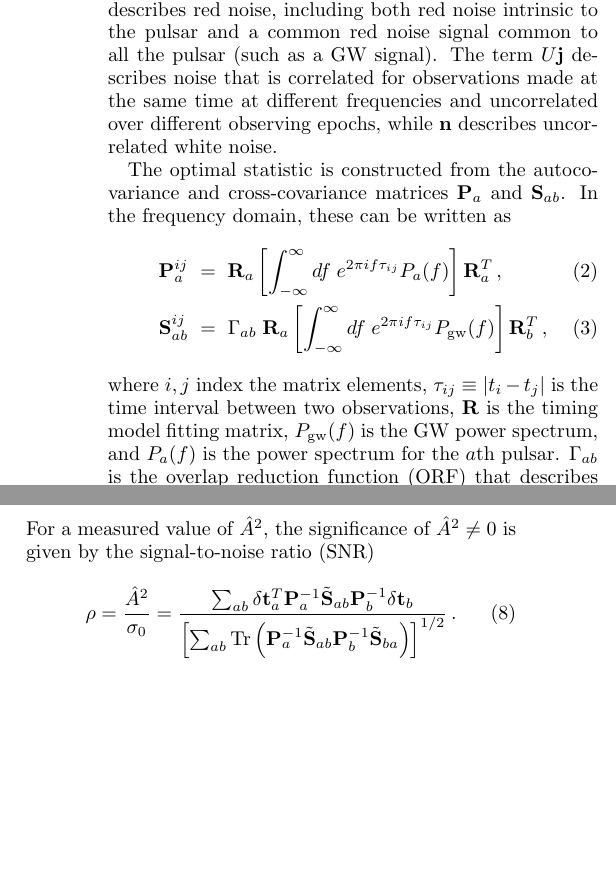
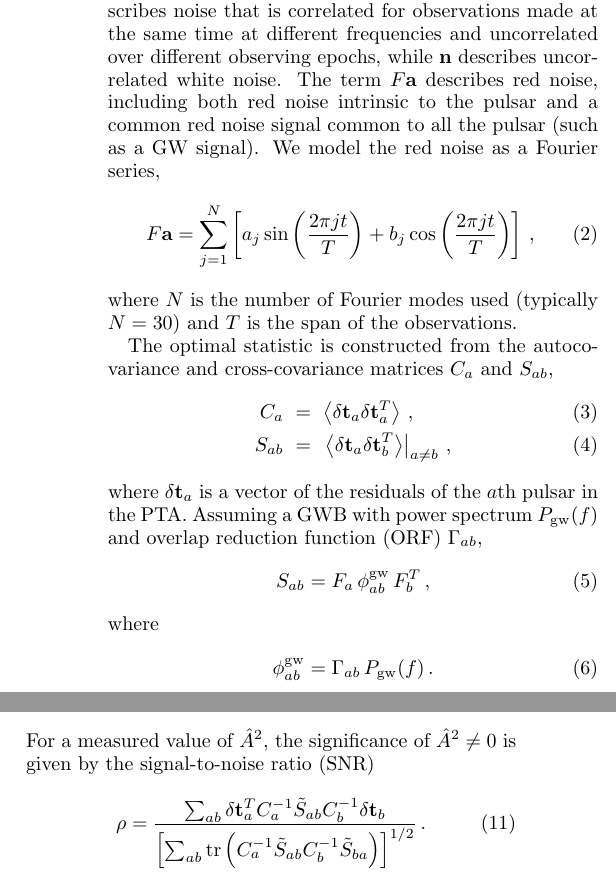
Before and after one commit to kristina-islo/OS-tests-analysis, a LaTeX paper (manuscript/manuscript.tex): two parts of the columns of page 2 of 7, joined at a grey line, cut so that both start at the same text, the shorter picture padded with empty space. Compiled offline with pdfLaTeX.

Commit message:
updates to notation (Sec. II)

```diff
--- a/manuscript/manuscript.tex
+++ b/manuscript/manuscript.tex
@@ -1,7 +1,7 @@
 \documentclass[twocolumn,aps,prd,superscriptaddress]{revtex4-1}
 \usepackage{amsmath,graphicx}
 
-\DeclareMathOperator{\Tr}{Tr}
+\DeclareMathOperator{\Tr}{tr}
 
 \usepackage{natbib}
 \usepackage{amsmath,amssymb}
@@ -164,32 +164,85 @@ which can be written as
 \end{equation}
 The design matrix $M$ and timing model parameter uncertainties $\epsilon$
 describe the contributions to the residuals from uncertainties in the timing model.
+The term $U{\bf{j}}$ describes noise that is correlated for observations made at the same time
+at different frequencies and uncorrelated over different observing epochs,
+while ${\bf{n}}$ describes uncorrelated white noise.
 The term $F{\bf{a}}$ describes red noise,
 including both red noise intrinsic to the pulsar
 and a common red noise signal common to all the pulsar (such as a GW signal).
-The term $U{\bf{j}}$ describes noise that is correlated for observations made at the same time
-at different frequencies and uncorrelated over different observing epochs,
-while ${\bf{n}}$ describes uncorrelated white noise.
+We model the red noise as a Fourier series,
+\begin{equation}
+	F {\bf{a}} = \sum_{j=1}^N \left[ a_j \sin\left( \frac{2\pi j t}{T} \right) + b_j \cos \left( \frac{2\pi j t}{T} \right) \right] \,,
+\end{equation}
+where $N$ is the number of Fourier modes used (typically $N=30$)
+and $T$ is the span of the observations.
+
+%The optimal statistic is constructed from the autocovariance and cross-covariance matrices
+%${\bf{P}}_a$ and ${\bf{S}}_{ab}$.
+%%\begin{eqnarray}
+%%	{\bf{P}}_a &=& \left\langle \res_a \res_a^T \right\rangle \,, \\
+%%	{\bf{S}}_{ab} &=& \left. \left\langle \res_a \res_b^T \right\rangle \right|_{a \neq b} \,.
+%%\end{eqnarray}
+%%where $\res_a$ is a vector of the residuals of the $a$th pulsar in the PTA.
+%In the frequency domain, these can be written as
+%\begin{eqnarray}
+%	{\bf{P}}_a^{ij} &=& {\bf{R}}_a \left[ \int_{-\infty}^\infty df \; e^{2\pi i f \tau_{ij}} P_a(f) \right] {\bf{R}}_a^T \,, \\
+%	{\bf{S}}_{ab}^{ij} &=& \Gamma_{ab} \; {\bf{R}}_a \left[ \int_{-\infty}^\infty df \; e^{2\pi i f \tau_{ij}} P_\mathrm{gw}(f) \right] {\bf{R}}_b^T \,, \label{eq:Sab}
+%\end{eqnarray}
+%where $i,j$ index the matrix elements, $\tau_{ij} \equiv |t_i - t_j|$ is the time interval between
+%two observations,
+%$\mathbf{R}$ is the timing model fitting matrix,
+%$P_\mathrm{gw}(f)$ is the GW power spectrum,
+%and $P_a(f)$ is the power spectrum for the $a$th pulsar.
+%$\Gamma_{ab}$ is the overlap reduction function (ORF)
+%that describes the spatial correlation between two pulsars' residuals \citep{hd1983},
+%\begin{eqnarray}
+%	\Gamma_{ab} &=& \frac{1}{2} \left[ 1 - \frac{1}{2} \left( \frac{1-\cos\theta_{ab}}{2} \right) \right. \nonumber \\
+%		&& \left. + 3 \left( \frac{1-\cos\theta_{ab}}{2} \right) \ln \left( \frac{1-\cos\theta_{ab}}{2} \right) \right]  \,,
+%\end{eqnarray}
+%where $\theta_{ab}$ is the angle between the pulsars.
+%The optimal statistic $\hat{A}^2$ is given by
+%\begin{equation}
+%	\hat{A}^2 = \frac{\sum_{ab} \res_a^T {\bf{P}}_a^{-1} \tilde{{\bf{S}}}_{ab} {\bf{P}}_b^{-1} \res_b}{\sum_{ab} \Tr \left( {\bf{P}}_a^{-1} \tilde{{\bf{S}}}_{ab} {\bf{P}}_b^{-1} \tilde{{\bf{S}}}_{ba} \right) } \,,
+%\end{equation}
+%where $\tilde{{\bf{S}}}_{ab}$ is the amplitude-independent cross-correlation matrix,
+%\begin{equation}
+%	\Agw^2 \tilde{{\bf{S}}}_{ab} = {\bf{S}}_{ab} \,.
+%\end{equation}
+%This definition of the optimal statistic ensures that
+%$\langle \hat{A}^2 \rangle = \Agw^2$.
+%If $\Agw=0$, the variance of the optimal statistic is
+%\begin{equation}
+%	\sigma_0 = \left[ \sum_{ab} \Tr \left( {\bf{P}}_a^{-1} \tilde{{\bf{S}}}_{ab} {\bf{P}}_b^{-1} \tilde{{\bf{S}}}_{ba} \right) \right]^{-1/2} \,.
+%\end{equation}
+%For a measured value of $\hat{A}^2$,
+%the significance of $\hat{A}^2 \neq 0$ is given by the signal-to-noise ratio (SNR)
+%\begin{equation}
+%	\rho = \frac{\hat{A}^2}{\sigma_0} = \frac{\sum_{ab} \res_a^T {\bf{P}}_a^{-1} \tilde{{\bf{S}}}_{ab} {\bf{P}}_b^{-1} \res_b}{\left[ \sum_{ab} \Tr \left( {\bf{P}}_a^{-1} \tilde{{\bf{S}}}_{ab} {\bf{P}}_b^{-1} \tilde{{\bf{S}}}_{ba} \right) \right]^{1/2}} \,.
+%\end{equation}
+%%The expectation value of the SNR, averaged over all realizations of the stochastic background, is
+%%\begin{equation}
+%%	\left\langle \rho \right\rangle = \Agw^2 \left[ \sum_{ab} \Tr\left( {\bf{P}}_a^{-1} \tilde{{\bf{S}}}_{ab} {\bf{P}}_b^{-1} \tilde{{\bf{S}}}_{ba} \right) \right]^{1/2} \,.
+%%\end{equation}
 
 The optimal statistic is constructed from the autocovariance and cross-covariance matrices
-${\bf{P}}_a$ and ${\bf{S}}_{ab}$.
-%\begin{eqnarray}
-%	{\bf{P}}_a &=& \left\langle \res_a \res_a^T \right\rangle \,, \\
-%	{\bf{S}}_{ab} &=& \left. \left\langle \res_a \res_b^T \right\rangle \right|_{a \neq b} \,.
-%\end{eqnarray}
-%where $\res_a$ is a vector of the residuals of the $a$th pulsar in the PTA.
-In the frequency domain, these can be written as
+$C_a$ and $S_{ab}$,
 \begin{eqnarray}
-	{\bf{P}}_a^{ij} &=& {\bf{R}}_a \left[ \int_{-\infty}^\infty df \; e^{2\pi i f \tau_{ij}} P_a(f) \right] {\bf{R}}_a^T \,, \\
-	{\bf{S}}_{ab}^{ij} &=& \Gamma_{ab} \; {\bf{R}}_a \left[ \int_{-\infty}^\infty df \; e^{2\pi i f \tau_{ij}} P_\mathrm{gw}(f) \right] {\bf{R}}_b^T \,, \label{eq:Sab}
+	C_a &=& \left\langle \res_a \res_a^T \right\rangle \,, \\
+	S_{ab} &=& \left. \left\langle \res_a \res_b^T \right\rangle \right|_{a \neq b} \,,
 \end{eqnarray}
-where $i,j$ index the matrix elements, $\tau_{ij} \equiv |t_i - t_j|$ is the time interval between
-two observations,
-$\mathbf{R}$ is the timing model fitting matrix,
-$P_\mathrm{gw}(f)$ is the GW power spectrum,
-and $P_a(f)$ is the power spectrum for the $a$th pulsar.
-$\Gamma_{ab}$ is the overlap reduction function (ORF)
-that describes the spatial correlation between two pulsars' residuals \citep{hd1983},
+where $\res_a$ is a vector of the residuals of the $a$th pulsar in the PTA.
+Assuming a GWB with power spectrum $P_\mathrm{gw}(f)$
+and overlap reduction function (ORF) $\Gamma_{ab}$,
+\begin{equation}
+	S_{ab} = F_a \, \phi_{ab}^\mathrm{gw} \, F_b^T \,,
+\end{equation}
+where
+\begin{equation}
+	\phi_{ab}^\mathrm{gw} = \Gamma_{ab} \, P_\mathrm{gw}(f) \,.
+	\label{eq:phi_gw}
+\end{equation}
+For a GWB, the ORF is the Hellings-Downs curve \citep{hd1983},
 \begin{eqnarray}
 	\Gamma_{ab} &=& \frac{1}{2} \left[ 1 - \frac{1}{2} \left( \frac{1-\cos\theta_{ab}}{2} \right) \right. \nonumber \\
 		&& \left. + 3 \left( \frac{1-\cos\theta_{ab}}{2} \right) \ln \left( \frac{1-\cos\theta_{ab}}{2} \right) \right]  \,,
@@ -197,27 +250,24 @@ that describes the spatial correlation between two pulsars' residuals \citep{hd1
 where $\theta_{ab}$ is the angle between the pulsars.
 The optimal statistic $\hat{A}^2$ is given by
 \begin{equation}
-	\hat{A}^2 = \frac{\sum_{ab} \res_a^T {\bf{P}}_a^{-1} \tilde{{\bf{S}}}_{ab} {\bf{P}}_b^{-1} \res_b}{\sum_{ab} \Tr \left( {\bf{P}}_a^{-1} \tilde{{\bf{S}}}_{ab} {\bf{P}}_b^{-1} \tilde{{\bf{S}}}_{ba} \right) } \,,
+	\hat{A}^2 = \frac{\sum_{ab} \res_a^T {C_a^{-1} \tilde{S}_{ab} C_b^{-1} \res_b}}{\sum_{ab} \Tr \left( C_a^{-1} \tilde{S}_{ab} C_b^{-1} \tilde{S}_{ba} \right) } \,,
 \end{equation}
-where $\tilde{{\bf{S}}}_{ab}$ is the amplitude-independent cross-correlation matrix,
+where $\tilde{S}_{ab}$ is the amplitude-independent cross-correlation matrix,
 \begin{equation}
-	\Agw^2 \tilde{{\bf{S}}}_{ab} = {\bf{S}}_{ab} \,.
+	\Agw^2 \tilde{S}_{ab} = S_{ab} \,.
 \end{equation}
 This definition of the optimal statistic ensures that
 $\langle \hat{A}^2 \rangle = \Agw^2$.
 If $\Agw=0$, the variance of the optimal statistic is
 \begin{equation}
-	\sigma_0 = \left[ \sum_{ab} \Tr \left( {\bf{P}}_a^{-1} \tilde{{\bf{S}}}_{ab} {\bf{P}}_b^{-1} \tilde{{\bf{S}}}_{ba} \right) \right]^{-1/2} \,.
+	\sigma_0 = \left[ \sum_{ab} \Tr \left( C_a^{-1} \tilde{S}_{ab} C_b^{-1} \tilde{S}_{ba} \right) \right]^{-1/2} \,.
 \end{equation}
 For a measured value of $\hat{A}^2$,
 the significance of $\hat{A}^2 \neq 0$ is given by the signal-to-noise ratio (SNR)
 \begin{equation}
-	\rho = \frac{\hat{A}^2}{\sigma_0} = \frac{\sum_{ab} \res_a^T {\bf{P}}_a^{-1} \tilde{{\bf{S}}}_{ab} {\bf{P}}_b^{-1} \res_b}{\left[ \sum_{ab} \Tr \left( {\bf{P}}_a^{-1} \tilde{{\bf{S}}}_{ab} {\bf{P}}_b^{-1} \tilde{{\bf{S}}}_{ba} \right) \right]^{1/2}} \,.
+	\rho = \frac{\sum_{ab} \res_a^T {C_a^{-1} \tilde{S}_{ab} C_b^{-1} \res_b}}{ \left[ \sum_{ab} \Tr \left( C_a^{-1} \tilde{S}_{ab} C_b^{-1} \tilde{S}_{ba} \right) \right]^{1/2}} \,.
 \end{equation}
-%The expectation value of the SNR, averaged over all realizations of the stochastic background, is
-%\begin{equation}
-%	\left\langle \rho \right\rangle = \Agw^2 \left[ \sum_{ab} \Tr\left( {\bf{P}}_a^{-1} \tilde{{\bf{S}}}_{ab} {\bf{P}}_b^{-1} \tilde{{\bf{S}}}_{ba} \right) \right]^{1/2} \,.
-%\end{equation}
+
 
 When constructing the residuals $\res_a$,
 we typically fix the red noise parameters to the values that
```
Also changed, not shown: manuscript/manuscript.tex (8 more changed lines).
